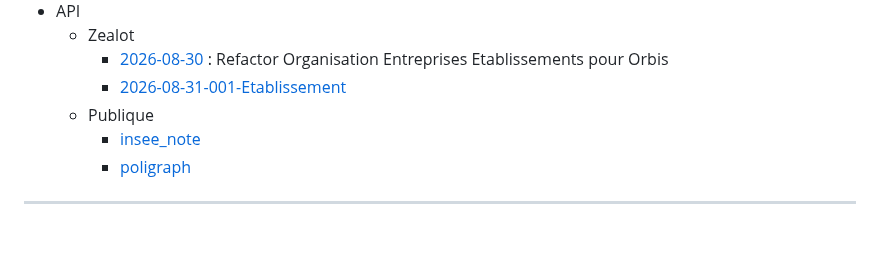
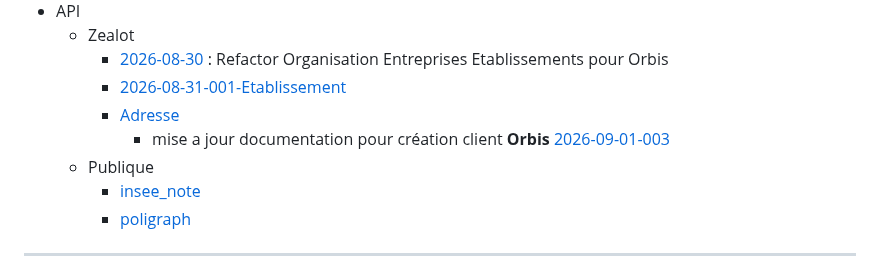
Before and after one commit to arbph-dev/codeIgniter-appCms, a Markdown page: index.md, the part around the change. Drawn GitHub-style; blank space fills up the shorter version.

Commit message:
Update index.md with new documentation links
Added link to Adresse documentation and updated client creation documentation for Orbis.

```diff
--- a/index.md
+++ b/index.md
@@ -19,6 +19,8 @@ Projet en cours
 	- Zealot
 		- [2026-08-30](/project/daily/2026-08-30.md) : Refactor Organisation Entreprises Etablissements pour Orbis
 		- [2026-08-31-001-Etablissement](/project/daily/2026-08-31-001-Etablissement.md)
+  		- [Adresse](/documentation/METIERS/Adresse.md)
+    		-  mise a jour documentation pour création client **Orbis** [2026-09-01-003](/project/daily/2026-09-01-003.md)
 	- Publique
  		- [insee_note](/documentation/API/public/insee_note.md)
    		- [poligraph](/documentation/API/public/poligraph.md)
```
